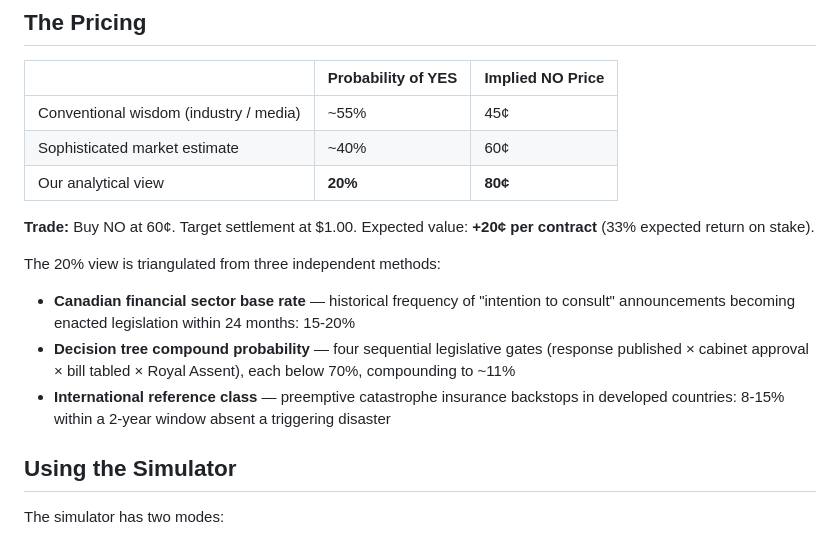
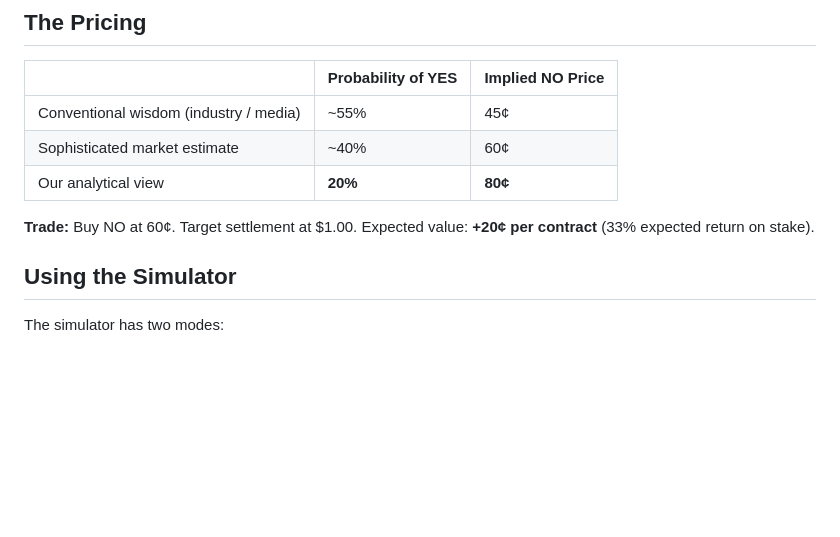
Before and after one commit to benrhatch/GEOB-EMBA26-Insurance-Backstop-Simulator, a Markdown page: README.md, the part around the change. Rendered like a GitHub page; blank space fills up the shorter version.

```diff
--- a/README.md
+++ b/README.md
@@ -30,12 +30,6 @@ The trade is **NO** — betting against Canadian legislative throughput on a fil
 | Our analytical view | **20%** | **80¢** |
 
 **Trade:** Buy NO at 60¢. Target settlement at $1.00. Expected value: **+20¢ per contract** (33% expected return on stake).
-
-The 20% view is triangulated from three independent methods:
-
-- **Canadian financial sector base rate** — historical frequency of "intention to consult" announcements becoming enacted legislation within 24 months: 15-20%
-- **Decision tree compound probability** — four sequential legislative gates (response published × cabinet approval × bill tabled × Royal Assent), each below 70%, compounding to ~11%
-- **International reference class** — preemptive catastrophe insurance backstops in developed countries: 8-15% within a 2-year window absent a triggering disaster
 
 ## Using the Simulator
 
```
